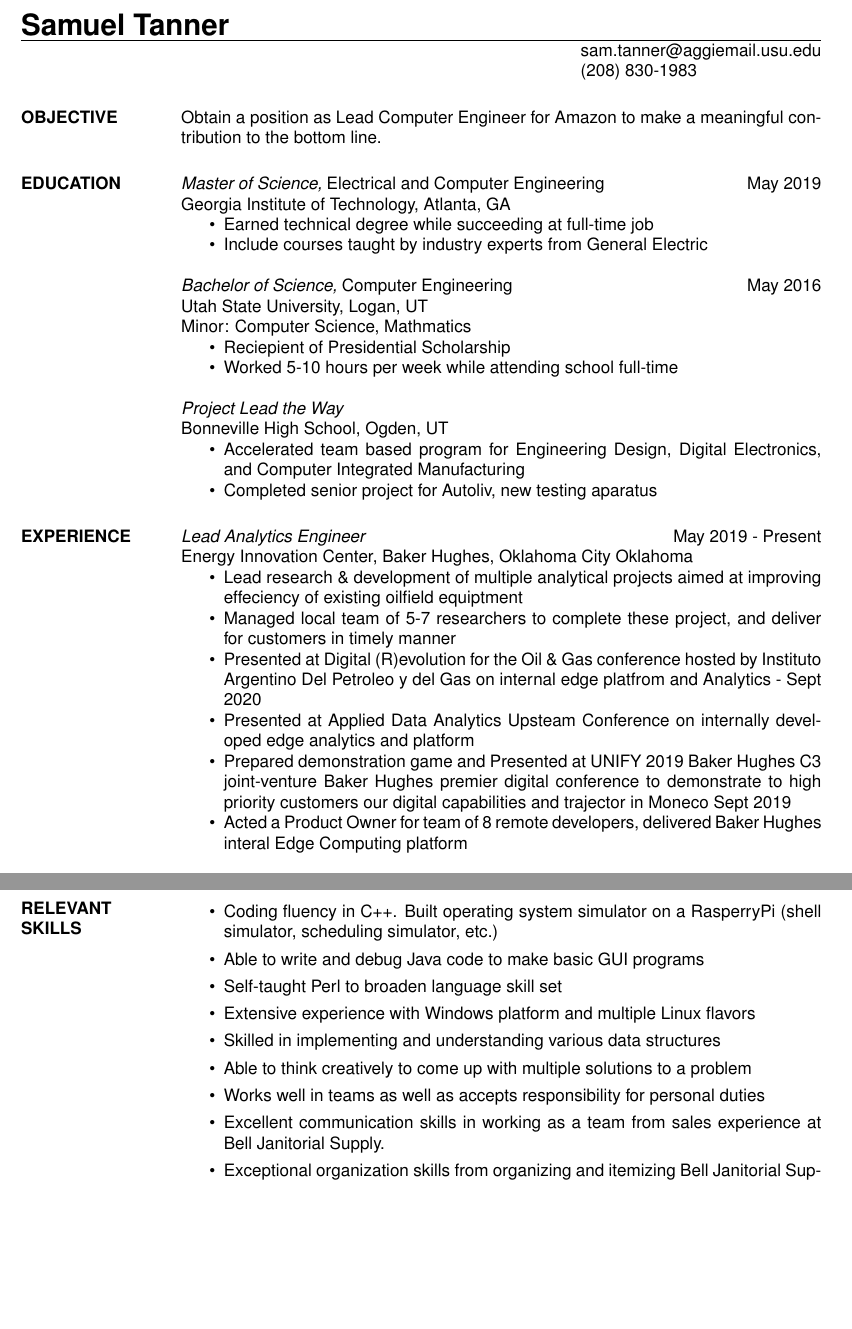
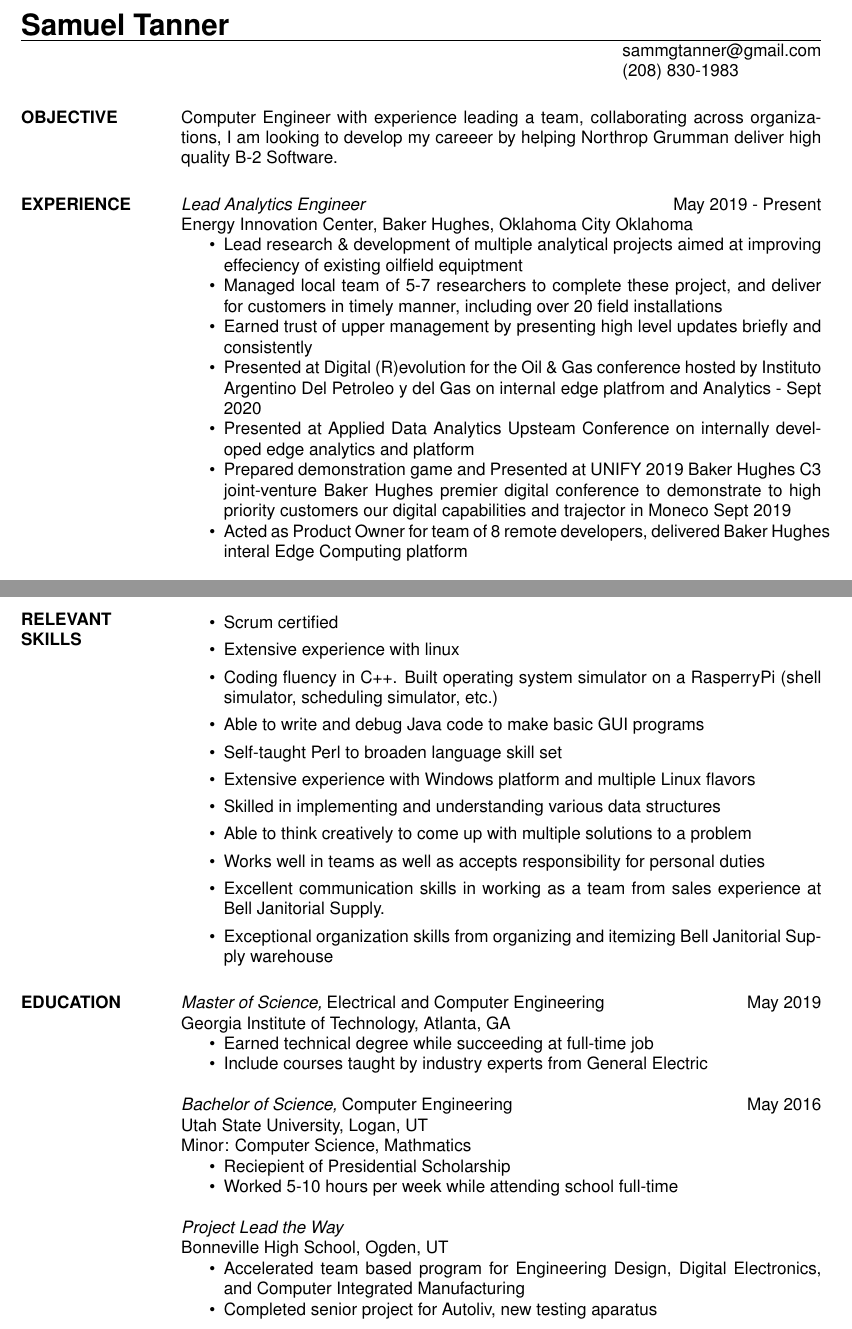
Before and after one commit to Gator-RR/Skills-Resume, a LaTeX CV (res9b.tex): two parts of pages 1 and 2 of 2, joined at a grey line, cut so that both start at the same text, the shorter picture padded with empty space. Compiled offline with pdfLaTeX.

Commit message:
Begin tailoring for Northrop Grumman

```diff
--- a/res9b.tex
+++ b/res9b.tex
@@ -6,58 +6,26 @@
 \begin{document}
 \name{Samuel Tanner}
 % \address used twice to have two lines of address
-\address{sam.tanner@aggiemail.usu.edu}
+\address{sammgtanner@gmail.com}
 \address{(208) 830-1983}
 
 
 \begin{resume}
 
 	\section{OBJECTIVE}
-	Obtain a position as Lead Computer Engineer for Amazon to make a meaningful contribution
-	to the bottom line.
-
-
-	\section{EDUCATION}
-	 {\sl Master of Science,} Electrical and Computer Engineering \hfill May 2019\\
-	% \sl will be bold italic in New Century Schoolbook (or
-	% any postscript font) and just slanted in
-	% Computer Modern (default) font
-	Georgia Institute of Technology, Atlanta, GA
-	\begin{itemize} \itemsep -2pt %reduce space between items
-		\item Earned technical degree while succeeding at full-time job
-		\item Include courses taught by industry experts from General Electric
-	\end{itemize}
-
-
-	{\sl Bachelor of Science,} Computer Engineering \hfill May 2016\\
-	% \sl will be bold italic in New Century Schoolbook (or
-	% any postscript font) and just slanted in
-	% Computer Modern (default) font
-	Utah State University, Logan, UT\\
-	Minor: Computer Science, Mathmatics
-	\begin{itemize} \itemsep -2pt %reduce space between items
-		\item Reciepient of Presidential Scholarship
-		\item Worked 5-10 hours per week while attending school full-time
-	\end{itemize}
-
-	{\sl Project Lead the Way}\\
-	Bonneville High School, Ogden, UT
-	\begin{itemize} \itemsep -2pt
-		\item Accelerated team based program for Engineering Design, Digital Electronics,
-		      and Computer Integrated Manufacturing
-		\item Completed senior project for Autoliv, new testing aparatus
-	\end{itemize}
+	Computer Engineer with experience leading a team, collaborating across organizations, I am looking to develop my careeer by helping Northrop Grumman deliver high quality B-2 Software.
 
 	\section{EXPERIENCE}
 	 {\sl Lead Analytics Engineer} \hfill May 2019 - Present \\
 	Energy Innovation Center, Baker Hughes, Oklahoma City Oklahoma
 	\begin{itemize} \itemsep -2pt
 		\item Lead research \& development of multiple analytical projects aimed at improving effeciency of existing oilfield equiptment
-		\item Managed local team of 5-7 researchers to complete these project, and deliver for customers in timely manner
+		\item Managed local team of 5-7 researchers to complete these project, and deliver for customers in timely manner, including over 20 field installations
+		\item Earned trust of upper management by presenting high level updates briefly and consistently
 		\item Presented at Digital (R)evolution for the Oil \& Gas conference hosted by Instituto Argentino Del Petroleo y del Gas on internal edge platfrom and Analytics - Sept 2020
-		\item Presented at  Applied Data Analytics Upsteam Conference on internally developed edge analytics and platform
+		\item Presented at Applied Data Analytics Upsteam Conference on internally developed edge analytics and platform
 		\item Prepared demonstration game and Presented at UNIFY 2019 Baker Hughes C3 joint-venture Baker Hughes premier digital conference to demonstrate to high priority customers our digital capabilities and trajector in Moneco Sept 2019
-		\item Acted a Product Owner for team of 8 remote developers, delivered Baker Hughes interal Edge Computing platform
+		\item Acted as Product Owner for team of 8 remote developers, delivered Baker Hughes interal Edge Computing platform
 	\end{itemize}
 	{\sl Research Engineer Firmware/Software} \hfill May 2018 - May 2019
 	Energy Innovation Center, Baker Hughes, a General Electric Company, Oklahoma City Oklahoma
@@ -87,6 +55,8 @@
 
 	\section{RELEVANT\\SKILLS}
 	\begin{itemize}
+		\item Scrum certified
+		\item Extensive experience with linux
 		\item Coding fluency in C++. Built operating system simulator on
 		      a RasperryPi (shell simulator, scheduling simulator, etc.)
 		\item Able to write and debug Java code to make basic GUI programs
```
Also changed, not shown: res9b.pdf, res9b.tex (42 more changed lines), 3 other files.
